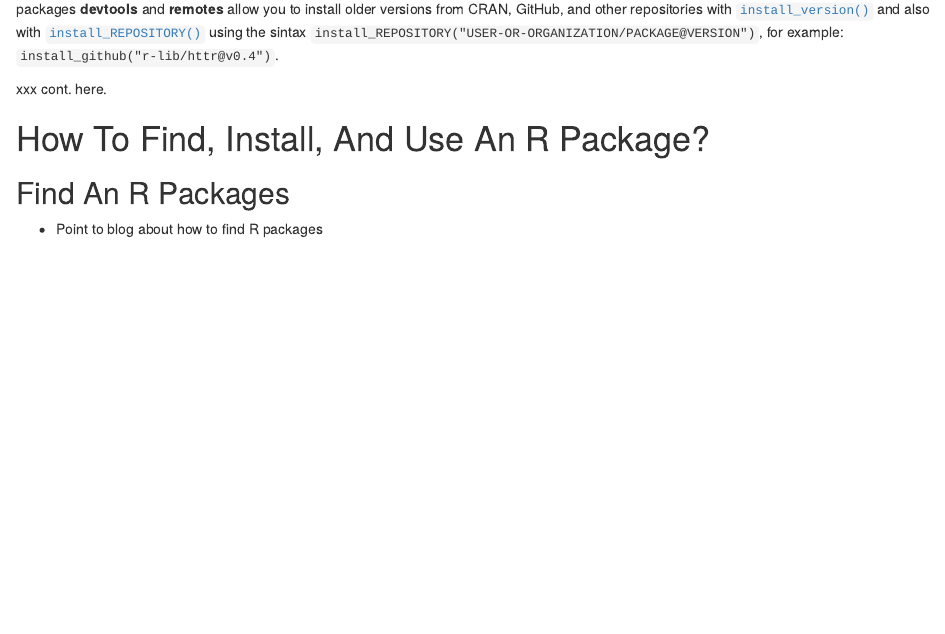
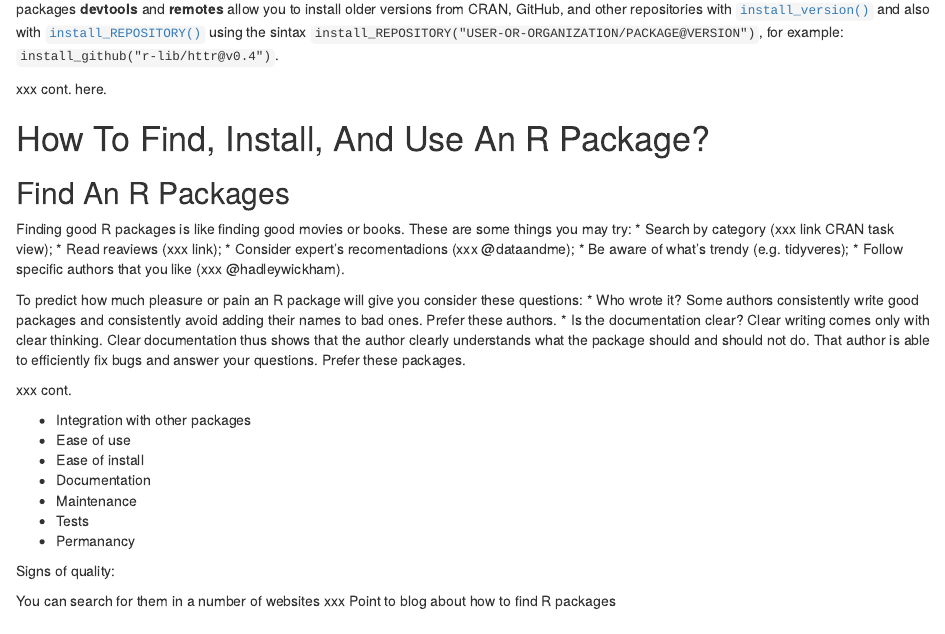
Before and after one commit to maurolepore/pkg6w, an R Markdown document (README.Rmd): the page in a window 1100 px wide, from 2110 px down. Rendered offline with R 4.5, knitr and Pandoc, with nearby package versions.

Commit message:
Update README.Rmd

```diff
--- a/README.Rmd
+++ b/README.Rmd
@@ -71,7 +71,32 @@ xxx cont. here.
 
 # How To Find, Install, And Use An R Package?
 ## Find An R Packages
-* Point to blog about how to find R packages
+
+Finding good R packages is like finding good movies or books. These are some things you may try:
+* Search by category (xxx link CRAN task view);
+* Read reaviews (xxx link);
+* Consider expert's recomentadions (xxx @dataandme);
+* Be aware of what's trendy (e.g. tidyveres);
+* Follow specific authors that you like (xxx @hadleywickham).
+
+To predict how much pleasure or pain an R package will give you consider these questions:
+* Who wrote it? Some authors consistently write good packages and consistently avoid adding their names to bad ones. Prefer these authors.
+* Is the documentation clear? Clear writing comes only with clear thinking. Clear documentation thus shows that the author clearly understands what the package should and should not do. That author is able to efficiently fix bugs and answer your questions. Prefer these packages.
+
+xxx cont.
+
+* Integration with other packages
+* Ease of use
+* Ease of install
+* Documentation
+* Maintenance
+* Tests
+* Permanancy
+
+
+Signs of quality:
+
+You can search for them in a number of websites xxx Point to blog about how to find R packages
 
 ## Install An R Package
 * `install.packages()`
```
